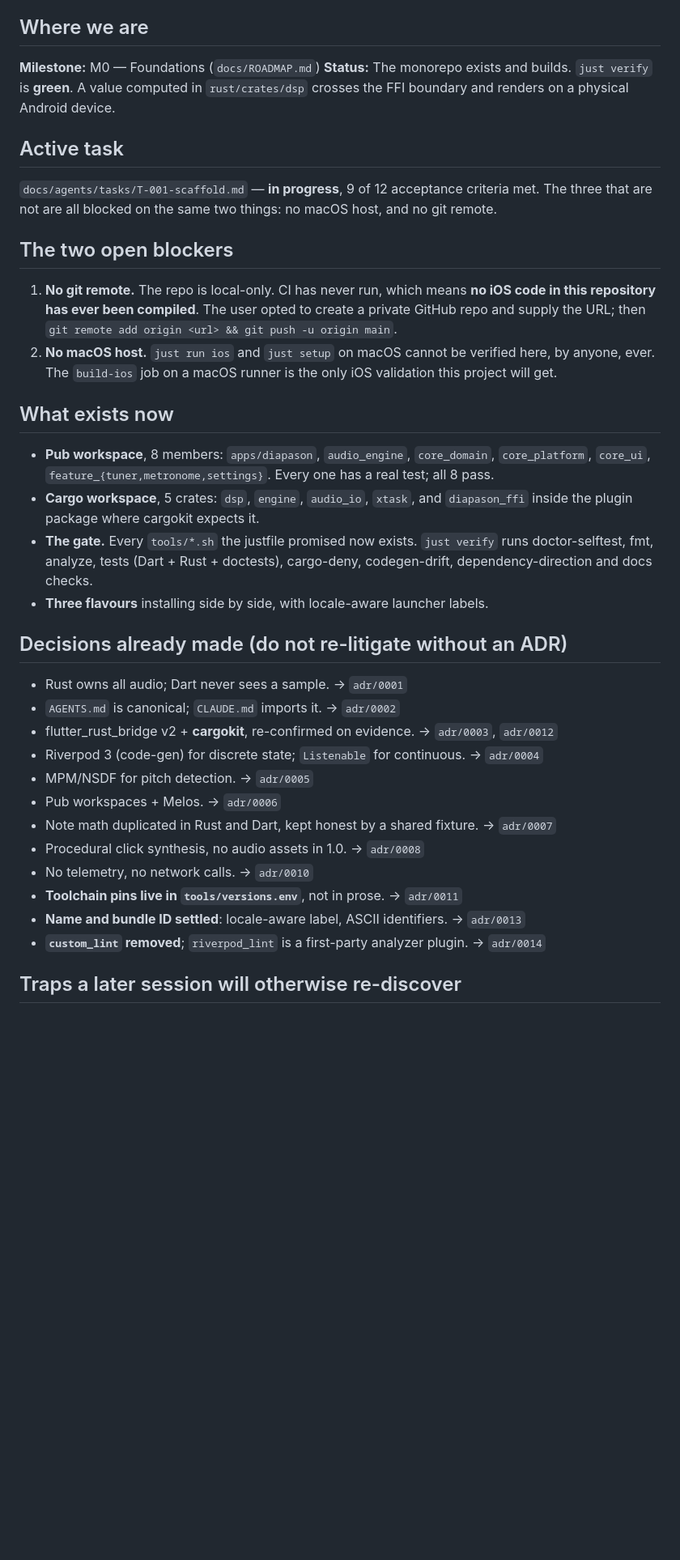
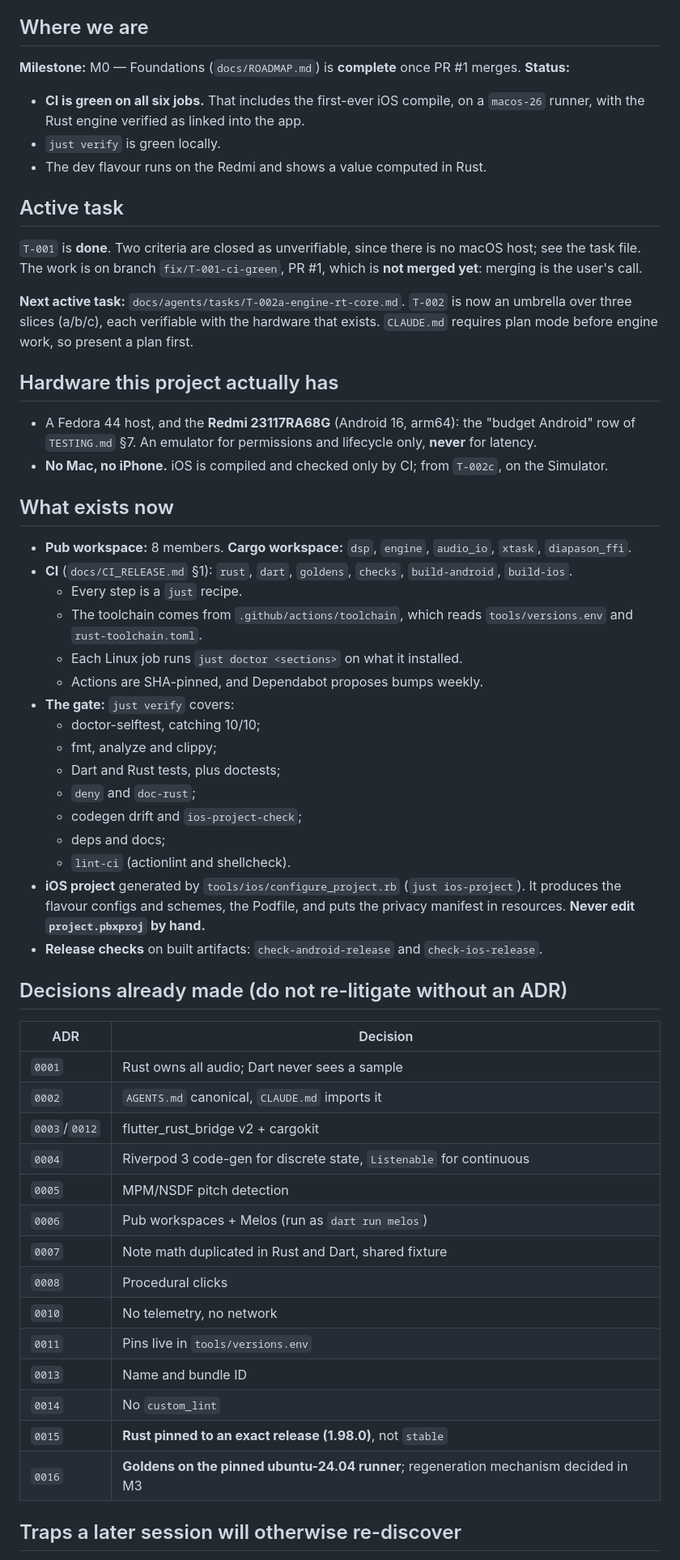
Before and after one commit to jfcofer/diapason-tuner-app, a Markdown page: docs/agents/STATE.md, the part around one of its changes. Shown at 81% size. GitHub-like rendering; blank space fills up the shorter version.

Commit message:
docs(agents): close T-001, rewrite STATE, journal the CI work
T-001 done: CI green on all six jobs (run 37230846035). Its two macOS
criteria are closed as unverifiable, with CI build-ios and the coming
T-002c Simulator test named as their replacements. STATE.md records the
real hardware, new traps and known gaps; next active task is T-002a.

refs T-001

Co-Authored-By: Claude Opus 5.5 <noreply@anthropic.com>

```diff
--- a/docs/agents/STATE.md
+++ b/docs/agents/STATE.md
@@ -5,48 +5,72 @@
 
 ## Where we are
 
-**Milestone:** M0 — Foundations (`docs/ROADMAP.md`)
-**Status:** The monorepo exists and builds. `just verify` is **green**. A value computed in
-`rust/crates/dsp` crosses the FFI boundary and renders on a physical Android device.
+**Milestone:** M0 — Foundations (`docs/ROADMAP.md`) is **complete** once PR #1 merges.
+**Status:**
+
+- **CI is green on all six jobs.** That includes the first-ever iOS compile, on a `macos-26`
+  runner, with the Rust engine verified as linked into the app.
+- `just verify` is green locally.
+- The dev flavour runs on the Redmi and shows a value computed in Rust.
 
 ## Active task
 
-`docs/agents/tasks/T-001-scaffold.md` — **in progress**, 9 of 12 acceptance criteria met.
-The three that are not are all blocked on the same two things: no macOS host, and no git remote.
+`T-001` is **done**. Two criteria are closed as unverifiable, since there is no macOS host; see
+the task file. The work is on branch `fix/T-001-ci-green`, PR #1, which is **not merged yet**:
+merging is the user's call.
 
-## The two open blockers
+**Next active task:** `docs/agents/tasks/T-002a-engine-rt-core.md`. `T-002` is now an umbrella
+over three slices (a/b/c), each verifiable with the hardware that exists. `CLAUDE.md` requires
+plan mode before engine work, so present a plan first.
 
-1. **No git remote.** The repo is local-only. CI has never run, which means **no iOS code in this
-   repository has ever been compiled**. The user opted to create a private GitHub repo and supply
-   the URL; then `git remote add origin <url> && git push -u origin main`.
-2. **No macOS host.** `just run ios` and `just setup` on macOS cannot be verified here, by anyone,
-   ever. The `build-ios` job on a macOS runner is the only iOS validation this project will get.
+## Hardware this project actually has
+
+- A Fedora 44 host, and the **Redmi 23117RA68G** (Android 16, arm64): the "budget Android" row of
+  `TESTING.md` §7. An emulator for permissions and lifecycle only, **never** for latency.
+- **No Mac, no iPhone.** iOS is compiled and checked only by CI; from `T-002c`, on the Simulator.
 
 ## What exists now
 
-- **Pub workspace**, 8 members: `apps/diapason`, `audio_engine`, `core_domain`, `core_platform`,
-  `core_ui`, `feature_{tuner,metronome,settings}`. Every one has a real test; all 8 pass.
-- **Cargo workspace**, 5 crates: `dsp`, `engine`, `audio_io`, `xtask`, and `diapason_ffi` inside
-  the plugin package where cargokit expects it.
-- **The gate.** Every `tools/*.sh` the justfile promised now exists. `just verify` runs
-  doctor-selftest, fmt, analyze, tests (Dart + Rust + doctests), cargo-deny, codegen-drift,
-  dependency-direction and docs checks.
-- **Three flavours** installing side by side, with locale-aware launcher labels.
+- **Pub workspace:** 8 members. **Cargo workspace:** `dsp`, `engine`, `audio_io`, `xtask`,
+  `diapason_ffi`.
+- **CI** (`docs/CI_RELEASE.md` §1): `rust`, `dart`, `goldens`, `checks`, `build-android`,
+  `build-ios`.
+  - Every step is a `just` recipe.
+  - The toolchain comes from `.github/actions/toolchain`, which reads `tools/versions.env` and
+    `rust-toolchain.toml`.
+  - Each Linux job runs `just doctor <sections>` on what it installed.
+  - Actions are SHA-pinned, and Dependabot proposes bumps weekly.
+- **The gate:** `just verify` covers:
+  - doctor-selftest, catching 10/10;
+  - fmt, analyze and clippy;
+  - Dart and Rust tests, plus doctests;
+  - `deny` and `doc-rust`;
+  - codegen drift and `ios-project-check`;
+  - deps and docs;
+  - `lint-ci` (actionlint and shellcheck).
+- **iOS project** generated by `tools/ios/configure_project.rb` (`just ios-project`). It produces
+  the flavour configs and schemes, the Podfile, and puts the privacy manifest in resources.
+  **Never edit `project.pbxproj` by hand.**
+- **Release checks** on built artifacts: `check-android-release` and `check-ios-release`.
 
 ## Decisions already made (do not re-litigate without an ADR)
 
-- Rust owns all audio; Dart never sees a sample. → `adr/0001`
-- `AGENTS.md` is canonical; `CLAUDE.md` imports it. → `adr/0002`
-- flutter_rust_bridge v2 + **cargokit**, re-confirmed on evidence. → `adr/0003`, `adr/0012`
-- Riverpod 3 (code-gen) for discrete state; `Listenable` for continuous. → `adr/0004`
-- MPM/NSDF for pitch detection. → `adr/0005`
-- Pub workspaces + Melos. → `adr/0006`
-- Note math duplicated in Rust and Dart, kept honest by a shared fixture. → `adr/0007`
-- Procedural click synthesis, no audio assets in 1.0. → `adr/0008`
-- No telemetry, no network calls. → `adr/0010`
-- **Toolchain pins live in `tools/versions.env`**, not in prose. → `adr/0011`
-- **Name and bundle ID settled**: locale-aware label, ASCII identifiers. → `adr/0013`
-- **`custom_lint` removed**; `riverpod_lint` is a first-party analyzer plugin. → `adr/0014`
+| ADR | Decision |
+|---|---|
+| `0001` | Rust owns all audio; Dart never sees a sample |
+| `0002` | `AGENTS.md` canonical, `CLAUDE.md` imports it |
+| `0003`/`0012` | flutter_rust_bridge v2 + cargokit |
+| `0004` | Riverpod 3 code-gen for discrete state, `Listenable` for continuous |
+| `0005` | MPM/NSDF pitch detection |
+| `0006` | Pub workspaces + Melos (run as `dart run melos`) |
+| `0007` | Note math duplicated in Rust and Dart, shared fixture |
+| `0008` | Procedural clicks |
+| `0010` | No telemetry, no network |
+| `0011` | Pins live in `tools/versions.env` |
+| `0013` | Name and bundle ID |
+| `0014` | No `custom_lint` |
+| `0015` | **Rust pinned to an exact release (1.98.0)**, not `stable` |
+| `0016` | **Goldens on the pinned ubuntu-24.04 runner**; regeneration mechanism decided in M3 |
 
 ## Traps a later session will otherwise re-discover
 
```
Also changed, not shown: other parts of docs/agents/STATE.md (+34 -21 lines), 2 other files.
